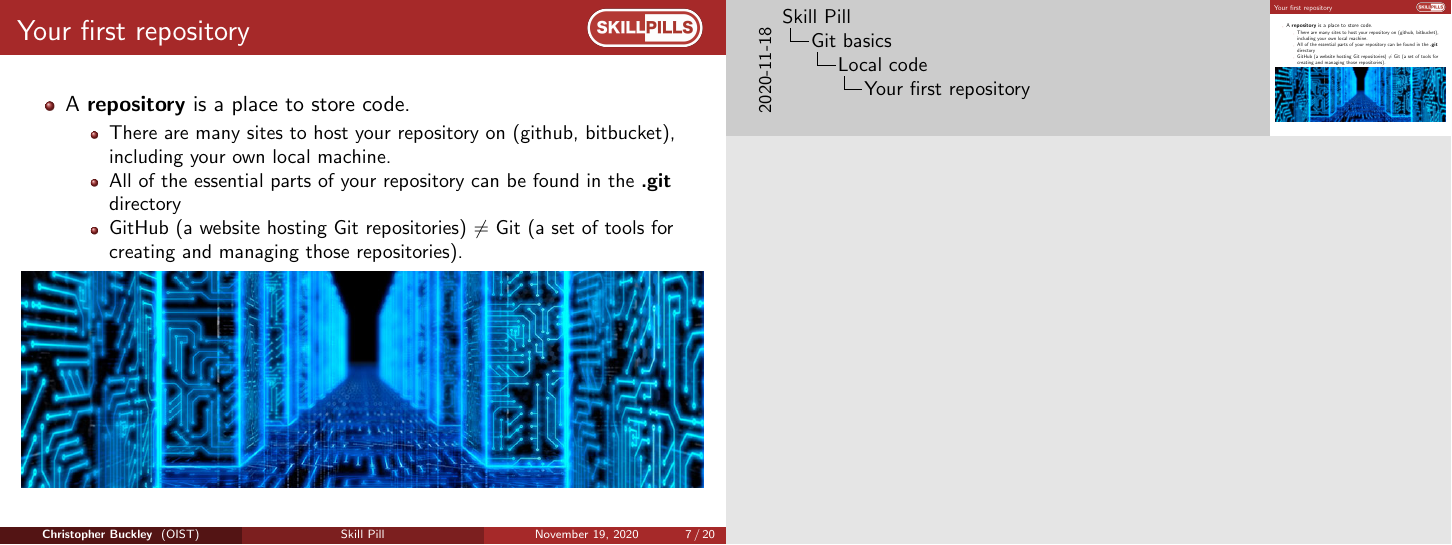
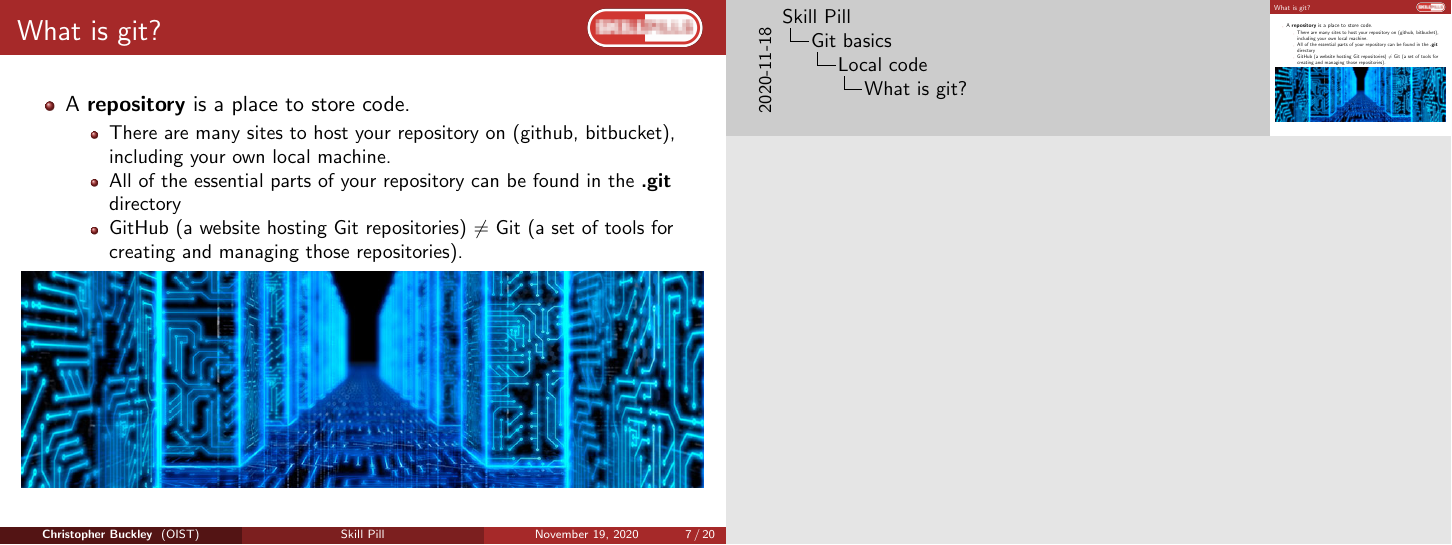
Before and after one commit to oist/skillpill-git, LaTeX slides (day1/lecture.tex): page 7 of 20. Compiled offline with pdfLaTeX.

Commit message:
Blurred skillpill logos as a joke

```diff
--- a/day1/lecture.tex
+++ b/day1/lecture.tex
@@ -197,7 +197,7 @@ Okinawa Institute of Science and Technology \\ % Your institution for the title
 \subsection{Local code}
 
 \begin{frame}[fragile]
-\frametitle{Your first repository}
+\frametitle{What is git?}
 \begin{itemize}
 \item A \textbf{repository} is a place to store code.
 \begin{itemize}
```
Also changed, not shown: day1/SPbackground.png, day1/SPwhite.png.
